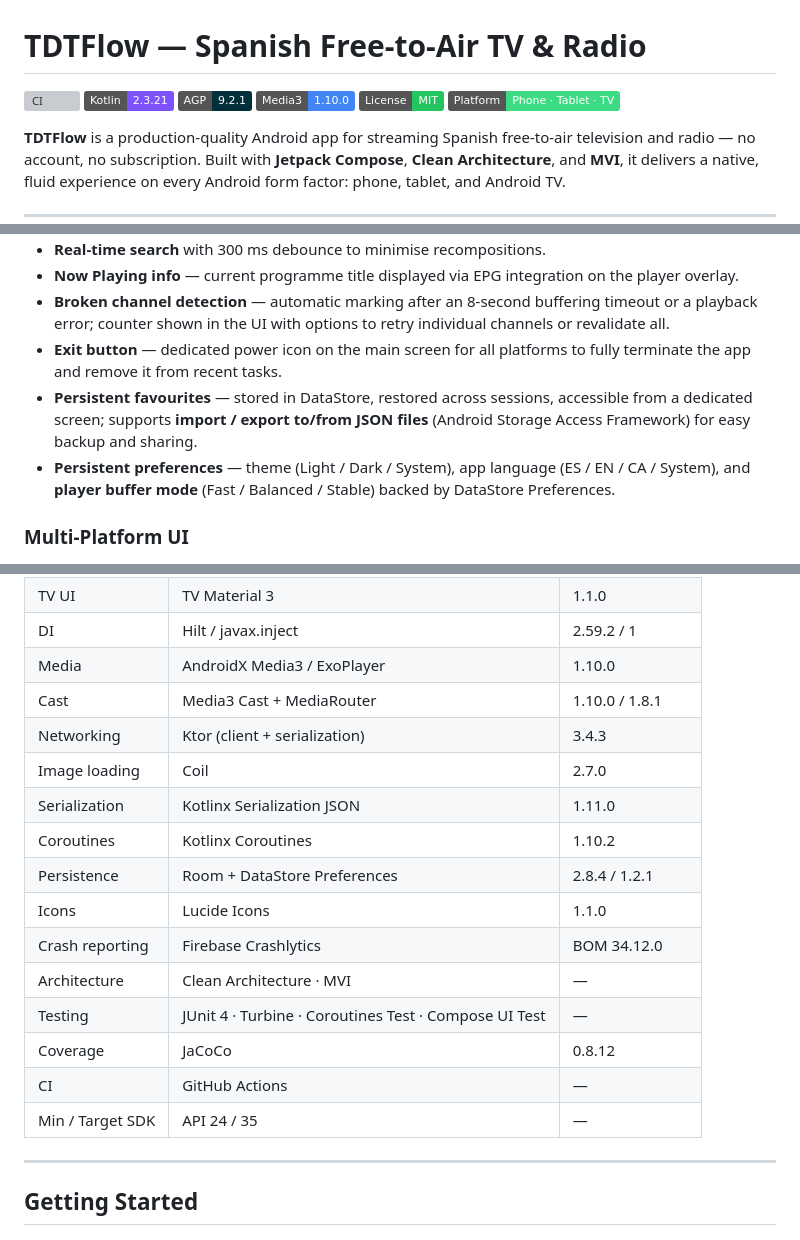
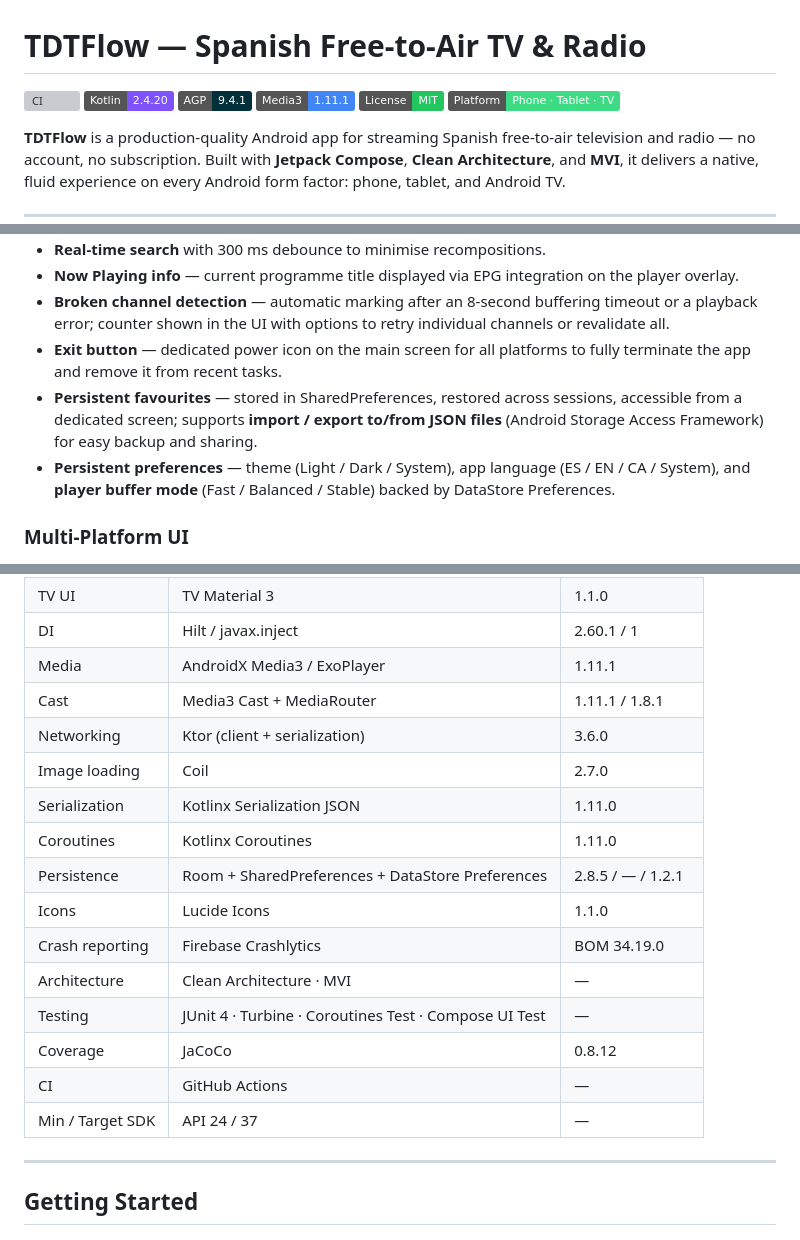
Before and after one commit to PedroGM80/TDTFlow, a Markdown page: README.md, 3 parts joined by grey strips. Rendered like a GitHub page; badges without logos; grey boxes are pictures that could not be loaded.

Commit message:
docs: sync README tech stack table with current dependency versions
Kotlin/AGP/Media3/Hilt/Firebase/AndroidX version badges and the
Min/Target SDK row were stale; also corrects the favourites
persistence claim (SharedPreferences, not DataStore).

Co-Authored-By: Claude Sonnet 5 <noreply@anthropic.com>

```diff
--- a/README.md
+++ b/README.md
@@ -1,9 +1,9 @@
 # TDTFlow — Spanish Free-to-Air TV & Radio
 
 [![CI](https://github.com/PedroGM80/TDTFlow/actions/workflows/ci.yml/badge.svg)](https://github.com/PedroGM80/TDTFlow/actions/workflows/ci.yml)
-[![Kotlin](https://img.shields.io/badge/Kotlin-2.3.21-7F52FF.svg?style=flat&logo=kotlin&logoColor=white)](https://kotlinlang.org)
-[![AGP](https://img.shields.io/badge/AGP-9.2.1-02303A.svg?style=flat&logo=gradle)](https://developer.android.com/build)
-[![Media3](https://img.shields.io/badge/Media3-1.10.0-4285F4.svg?style=flat&logo=android&logoColor=white)](https://developer.android.com/media/media3)
+[![Kotlin](https://img.shields.io/badge/Kotlin-2.4.20-7F52FF.svg?style=flat&logo=kotlin&logoColor=white)](https://kotlinlang.org)
+[![AGP](https://img.shields.io/badge/AGP-9.4.1-02303A.svg?style=flat&logo=gradle)](https://developer.android.com/build)
+[![Media3](https://img.shields.io/badge/Media3-1.11.1-4285F4.svg?style=flat&logo=android&logoColor=white)](https://developer.android.com/media/media3)
 [![License](https://img.shields.io/badge/License-MIT-22C55E.svg)](LICENSE)
 [![Platform](https://img.shields.io/badge/Platform-Phone%20·%20Tablet%20·%20TV-3DDC84.svg?logo=android&logoColor=white)](https://www.android.com)
 
@@ -39,7 +39,7 @@
 - **Now Playing info** — current programme title displayed via EPG integration on the player overlay.
 - **Broken channel detection** — automatic marking after an 8-second buffering timeout or a playback error; counter shown in the UI with options to retry individual channels or revalidate all.
 - **Exit button** — dedicated power icon on the main screen for all platforms to fully terminate the app and remove it from recent tasks.
-- **Persistent favourites** — stored in DataStore, restored across sessions, accessible from a dedicated screen; supports **import / export to/from JSON files** (Android Storage Access Framework) for easy backup and sharing.
+- **Persistent favourites** — stored in SharedPreferences, restored across sessions, accessible from a dedicated screen; supports **import / export to/from JSON files** (Android Storage Access Framework) for easy backup and sharing.
 - **Persistent preferences** — theme (Light / Dark / System), app language (ES / EN / CA / System), and **player buffer mode** (Fast / Balanced / Stable) backed by DataStore Preferences.
 
 ### Multi-Platform UI
@@ -175,19 +175,19 @@ Cast session ends
 | TV UI | TV Material 3 | 1.1.0 |
-| DI | Hilt / javax.inject | 2.59.2 / 1 |
-| Media | AndroidX Media3 / ExoPlayer | 1.10.0 |
-| Cast | Media3 Cast + MediaRouter | 1.10.0 / 1.8.1 |
-| Networking | Ktor (client + serialization) | 3.4.3 |
+| DI | Hilt / javax.inject | 2.60.1 / 1 |
+| Media | AndroidX Media3 / ExoPlayer | 1.11.1 |
+| Cast | Media3 Cast + MediaRouter | 1.11.1 / 1.8.1 |
+| Networking | Ktor (client + serialization) | 3.6.0 |
 | Image loading | Coil | 2.7.0 |
 | Serialization | Kotlinx Serialization JSON | 1.11.0 |
-| Coroutines | Kotlinx Coroutines | 1.10.2 |
-| Persistence | Room + DataStore Preferences | 2.8.4 / 1.2.1 |
+| Coroutines | Kotlinx Coroutines | 1.11.0 |
+| Persistence | Room + SharedPreferences + DataStore Preferences | 2.8.5 / — / 1.2.1 |
 | Icons | Lucide Icons | 1.1.0 |
-| Crash reporting | Firebase Crashlytics | BOM 34.12.0 |
+| Crash reporting | Firebase Crashlytics | BOM 34.19.0 |
 | Architecture | Clean Architecture · MVI | — |
 | Testing | JUnit 4 · Turbine · Coroutines Test · Compose UI Test | — |
 | Coverage | JaCoCo | 0.8.12 |
 | CI | GitHub Actions | — |
-| Min / Target SDK | API 24 / 35 | — |
+| Min / Target SDK | API 24 / 37 | — |
 
 ---
 
```
Also changed, not shown: other parts of README.md (+3 -3 lines).
